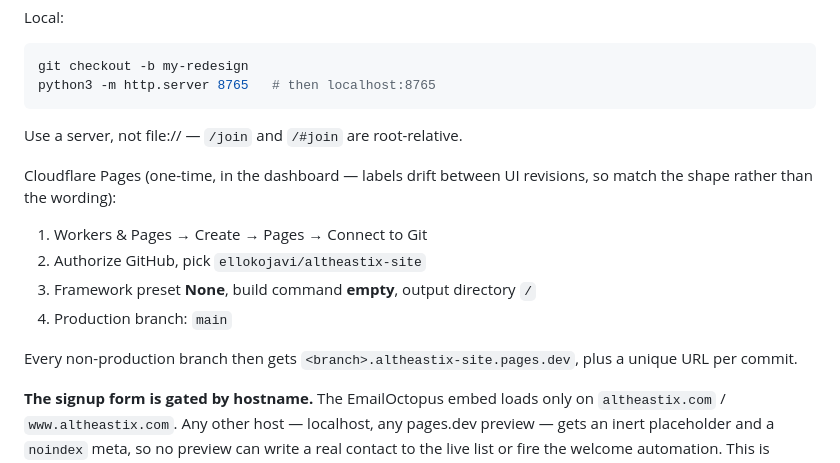
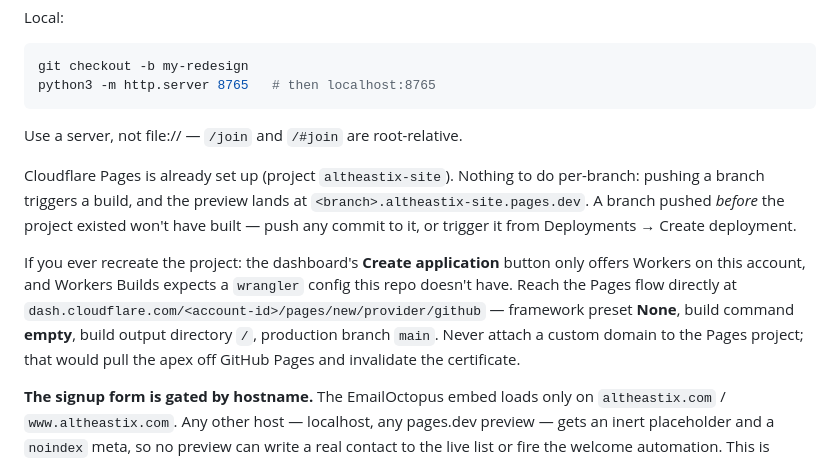
Before and after one commit to ellokojavi/altheastix-site, a Markdown page: README.md, the part around the change. Rendered like a GitHub page.

Commit message:
Correct Cloudflare Pages setup notes in README
Co-Authored-By: Claude Opus 5 (1M context) <noreply@anthropic.com>

````diff
--- a/README.md
+++ b/README.md
@@ -46,15 +46,19 @@ python3 -m http.server 8765   # then localhost:8765
 ```
 Use a server, not file:// — `/join` and `/#join` are root-relative.
 
-Cloudflare Pages (one-time, in the dashboard — labels drift between UI
-revisions, so match the shape rather than the wording):
-1. Workers & Pages → Create → Pages → Connect to Git
-2. Authorize GitHub, pick `ellokojavi/altheastix-site`
-3. Framework preset **None**, build command **empty**, output directory `/`
-4. Production branch: `main`
+Cloudflare Pages is already set up (project `altheastix-site`). Nothing to do
+per-branch: pushing a branch triggers a build, and the preview lands at
+`<branch>.altheastix-site.pages.dev`. A branch pushed *before* the project
+existed won't have built — push any commit to it, or trigger it from
+Deployments → Create deployment.
 
-Every non-production branch then gets `<branch>.altheastix-site.pages.dev`,
-plus a unique URL per commit.
+If you ever recreate the project: the dashboard's **Create application**
+button only offers Workers on this account, and Workers Builds expects a
+`wrangler` config this repo doesn't have. Reach the Pages flow directly at
+`dash.cloudflare.com/<account-id>/pages/new/provider/github` — framework preset
+**None**, build command **empty**, build output directory `/`, production
+branch `main`. Never attach a custom domain to the Pages project; that would
+pull the apex off GitHub Pages and invalidate the certificate.
 
 **The signup form is gated by hostname.** The EmailOctopus embed loads only on
 `altheastix.com` / `www.altheastix.com`. Any other host — localhost, any
````
